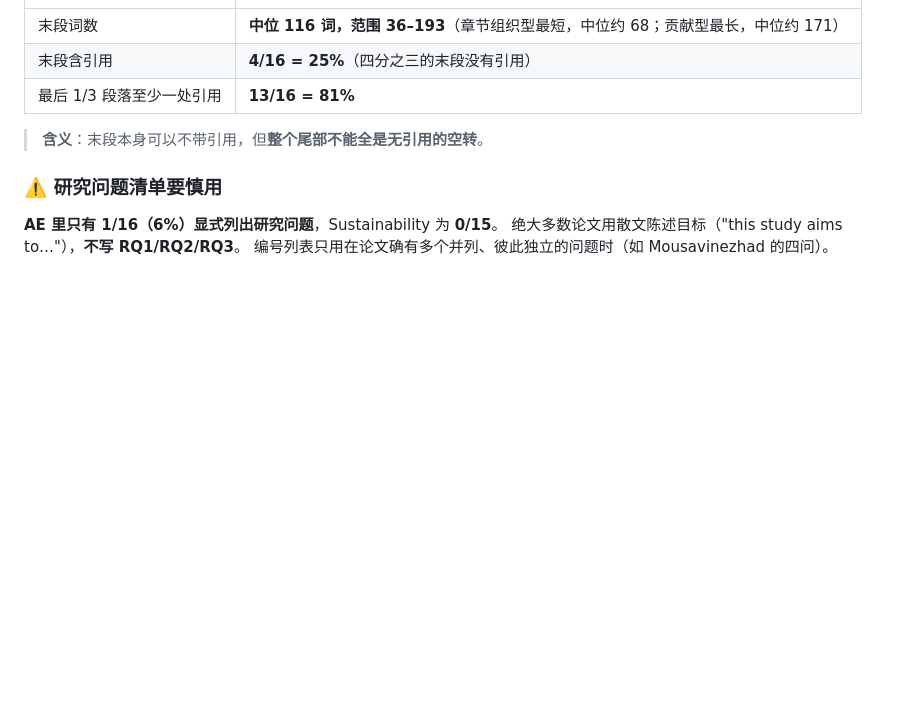
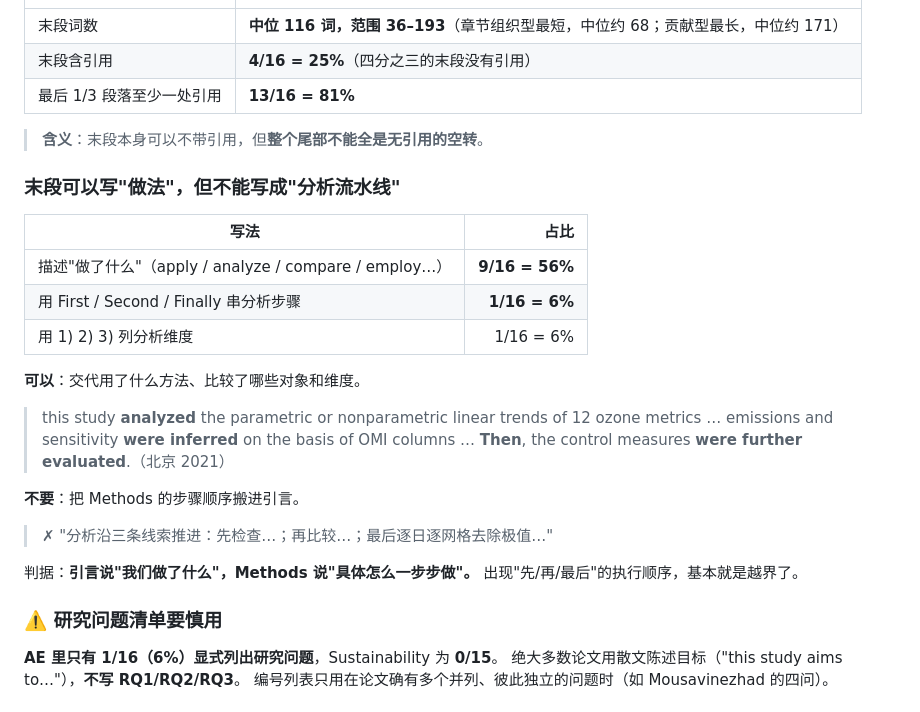
Before and after one commit to zhuobichen/zhaowen-skill, a Markdown page: air-journal-intro-writing/SKILL.md, the part around the change. Rendered like a GitHub page; blank space fills up the shorter version.

Commit message:
skill(更新): air-journal-intro-writing
- 来源: C:\Users\chenlizhuo\.claude\skills\air-journal-intro-writing
- 敏感检查: 通过
- 变更: status 变更 1 项

Co-Authored-By: Claude <noreply@anthropic.com>

```diff
--- a/air-journal-intro-writing/SKILL.md
+++ b/air-journal-intro-writing/SKILL.md
@@ -114,6 +114,22 @@ description: 空气/环境类期刊 Introduction / 研究背景写作法，实
 
 > **含义**：末段本身可以不带引用，但**整个尾部不能全是无引用的空转**。
 
+### 末段可以写"做法"，但不能写成"分析流水线"
+
+| 写法 | 占比 |
+|---|---:|
+| 描述"做了什么"（apply / analyze / compare / employ…） | **9/16 = 56%** |
+| 用 First / Second / Finally 串分析步骤 | **1/16 = 6%** |
+| 用 1) 2) 3) 列分析维度 | 1/16 = 6% |
+
+**可以**：交代用了什么方法、比较了哪些对象和维度。
+> this study **analyzed** the parametric or nonparametric linear trends of 12 ozone metrics … emissions and sensitivity **were inferred** on the basis of OMI columns … **Then**, the control measures **were further evaluated**.（北京 2021）
+
+**不要**：把 Methods 的步骤顺序搬进引言。
+> ✗ "分析沿三条线索推进：先检查…；再比较…；最后逐日逐网格去除极值…"
+
+判据：**引言说"我们做了什么"，Methods 说"具体怎么一步步做"。** 出现"先/再/最后"的执行顺序，基本就是越界了。
+
 ### ⚠️ 研究问题清单要慎用
 
 **AE 里只有 1/16（6%）显式列出研究问题**，Sustainability 为 **0/15**。
```
